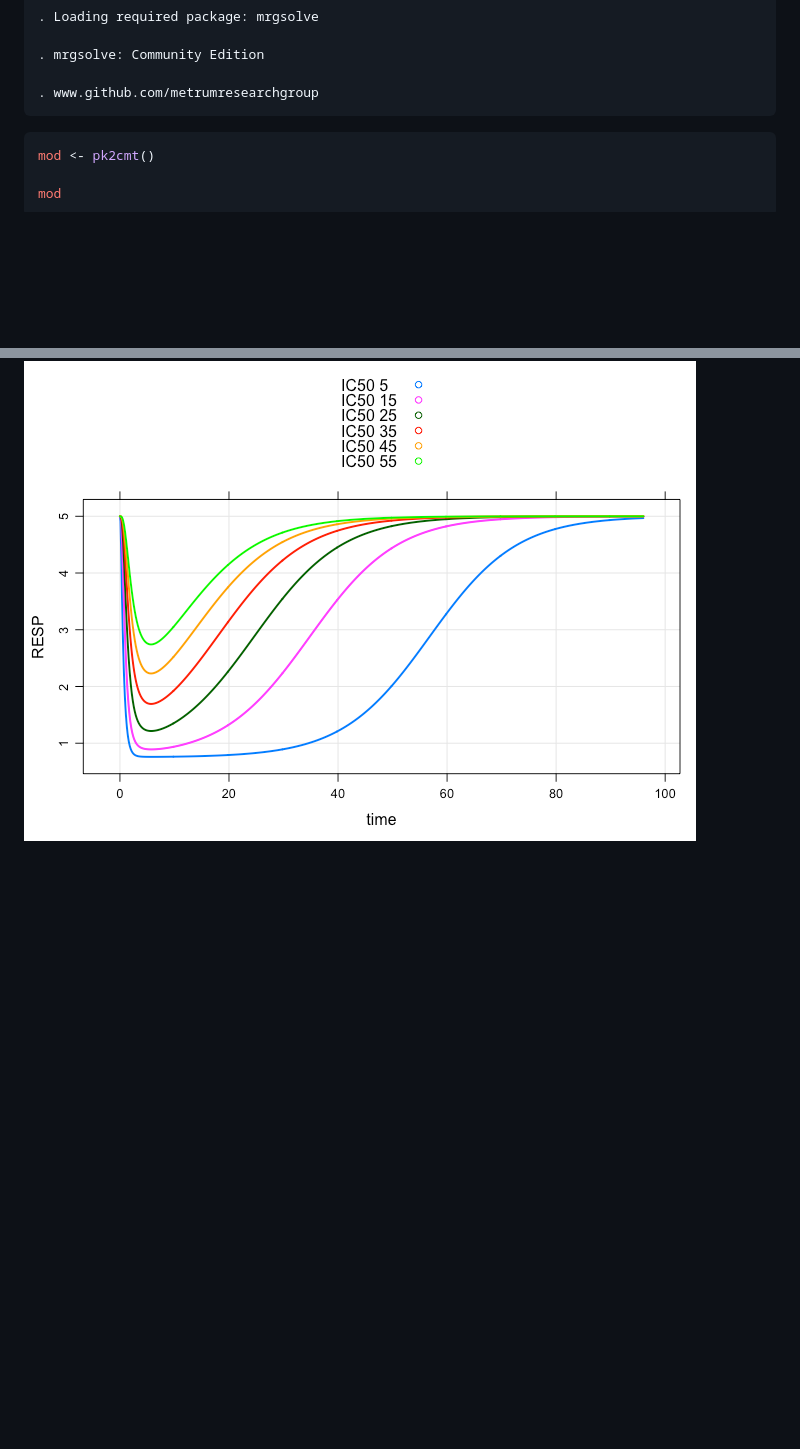
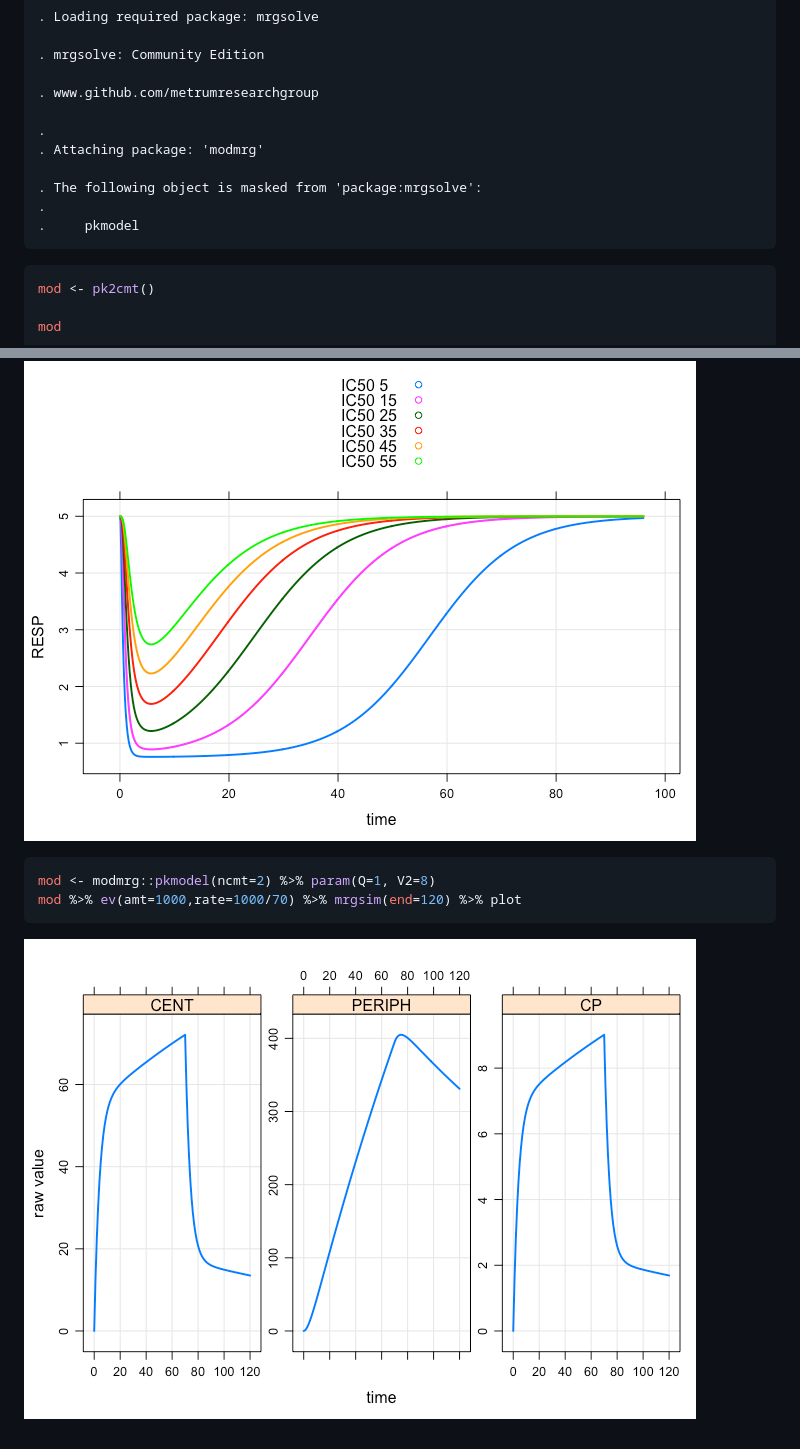
Before and after one commit to dpastoor/modmrg, a Markdown page: README.md, 2 parts joined by grey strips. Rendered like a GitHub page; pictures changed too: img/README-unnamed-chunk-5-1.png (added); blank space fills up the shorter version.

Commit message:
extending README

````diff
--- a/README.md
+++ b/README.md
@@ -32,6 +32,13 @@ library(modmrg)
     . mrgsolve: Community Edition
 
     . www.github.com/metrumresearchgroup
+
+    .
+    . Attaching package: 'modmrg'
+
+    . The following object is masked from 'package:mrgsolve':
+    .
+    .     pkmodel
 
 ``` r
 mod <- pk2cmt()
@@ -136,3 +143,10 @@ mod %>%
 ```
 
 ![](img/README-unnamed-chunk-4-1.png)<!-- -->
+
+``` r
+mod <- modmrg::pkmodel(ncmt=2) %>% param(Q=1, V2=8)
+mod %>% ev(amt=1000,rate=1000/70) %>% mrgsim(end=120) %>% plot
+```
+
+![](img/README-unnamed-chunk-5-1.png)<!-- -->
````
Also changed, not shown: 17 other files.
